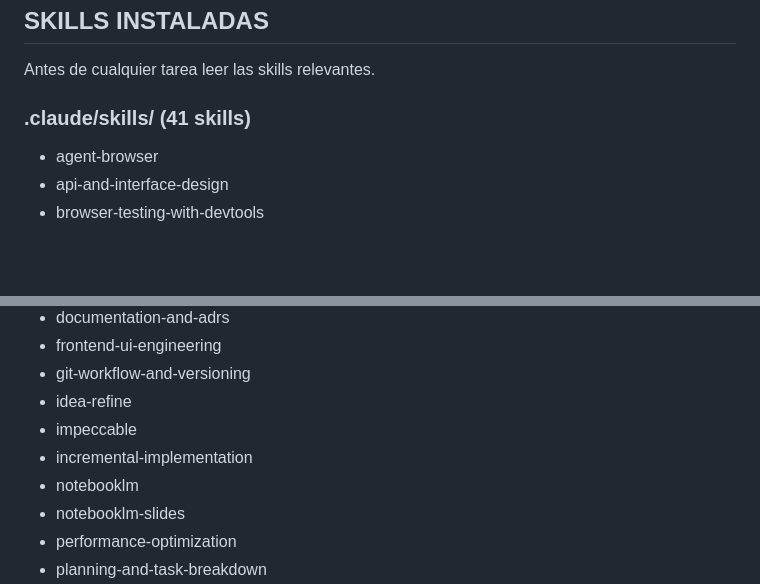
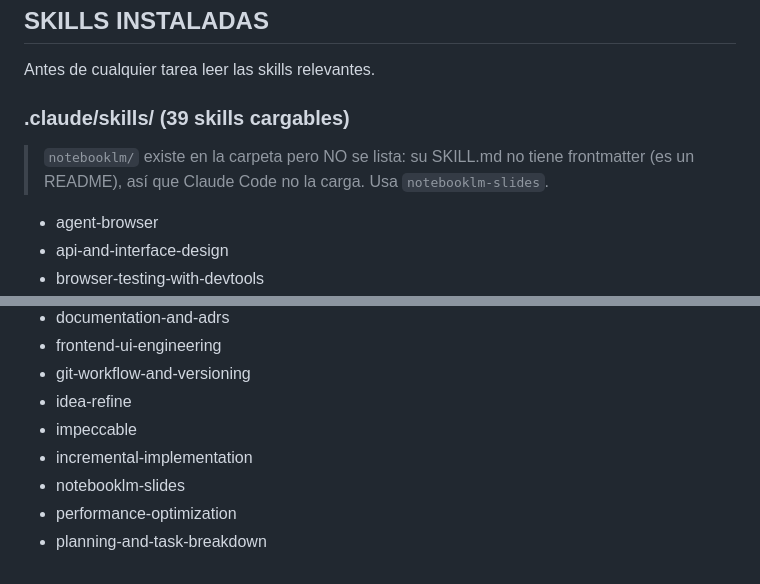
Before and after one commit to NexusForgeIA/WHITEMOON-SKILLS-CLAUDE, a Markdown page: CLAUDE.md, 2 parts joined by grey strips. GitHub-like rendering; blank space fills up the shorter version.

Commit message:
fix(claude): quitar notebooklm del índice de skills (#24)
notebooklm/SKILL.md es un README sin frontmatter YAML, por lo que Claude Code
no lo carga como skill. Se elimina de la lista para no anunciarlo como cargable;
notebooklm-slides cubre ese caso correctamente. Contador 41 -> 39 cargables.

Co-authored-by: Claude Opus 4.8 (1M context) <noreply@anthropic.com>

```diff
--- a/CLAUDE.md
+++ b/CLAUDE.md
@@ -46,7 +46,9 @@ WhatsApp: 643 199 580 | Personal: 699 72 72 18
 ## SKILLS INSTALADAS
 Antes de cualquier tarea leer las skills relevantes.
 
-### .claude/skills/ (41 skills)
+### .claude/skills/ (39 skills cargables)
+> `notebooklm/` existe en la carpeta pero NO se lista: su SKILL.md no tiene
+> frontmatter (es un README), así que Claude Code no la carga. Usa `notebooklm-slides`.
 - agent-browser
 - api-and-interface-design
 - browser-testing-with-devtools
@@ -62,7 +64,6 @@ Antes de cualquier tarea leer las skills relevantes.
 - idea-refine
 - impeccable
 - incremental-implementation
-- notebooklm
 - notebooklm-slides
 - performance-optimization
 - planning-and-task-breakdown
```
